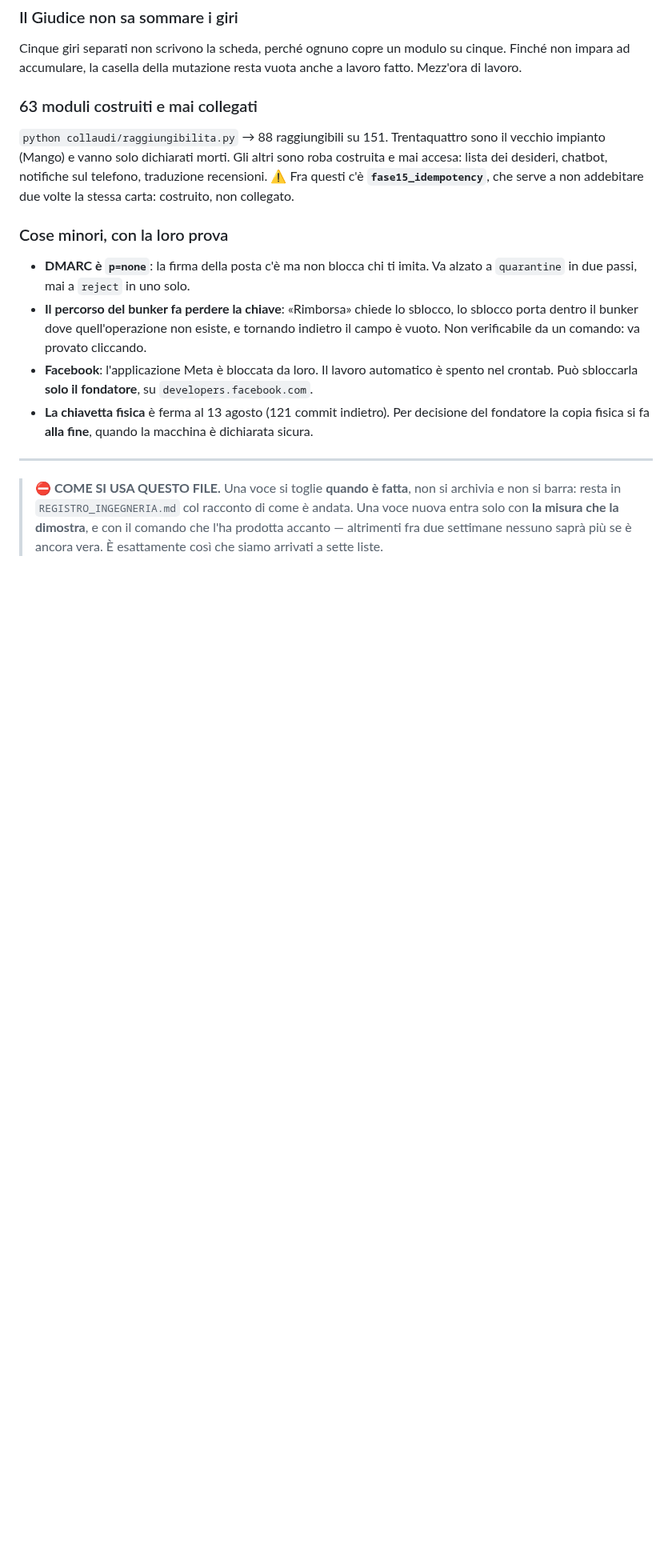
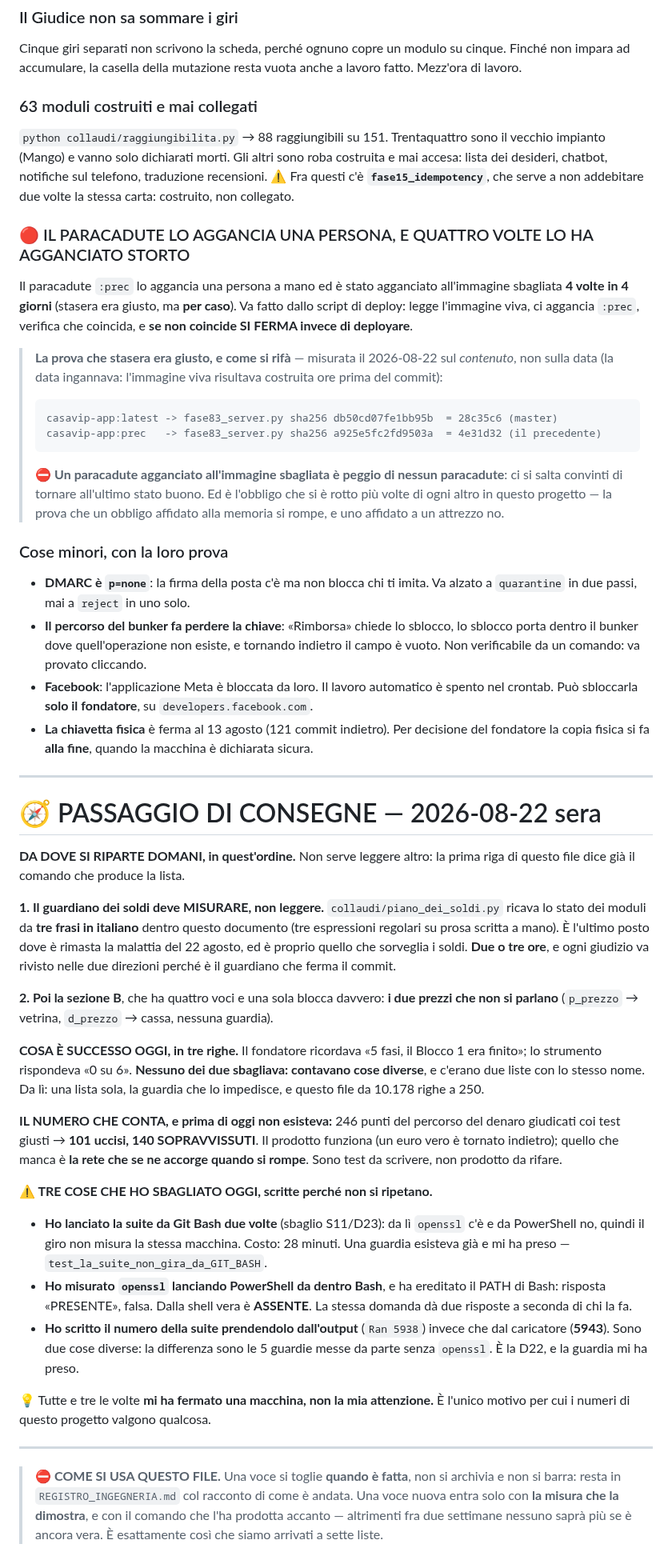
Before and after one commit to edilmax/Core_Auto, a Markdown page: RIPRENDI_QUI.md, the part around one of its changes. Shown at 80% size. Rendered like a GitHub page; blank space fills up the shorter version.

Commit message:
Le consegne del 22 agosto e il paracadute agganciato a mano
Solo documenti: nessun file di produzione toccato, nessuno strumento
cambiato. Un file solo, RIPRENDI_QUI.md.

1) IL PARACADUTE LO AGGANCIA UNA PERSONA, e in 4 giorni lo ha agganciato
   all'immagine sbagliata 4 volte. Stasera era giusto, ma per caso.
   La prova e' misurata sul CONTENUTO, non sulla data (la data ingannava:
   l'immagine viva risultava costruita ore prima del commit):
     casavip-app:latest -> fase83_server.py sha256 db50cd07fe1bb95b = 28c35c6
     casavip-app:prec   -> fase83_server.py sha256 a925e5fc2fd9503a = 4e31d32

2) IL PASSAGGIO DI CONSEGNE del 2026-08-22 sera: da dove si riparte e le
   tre cose sbagliate oggi (suite da Git Bash, openssl misurato dalla
   shell sbagliata, conto dei test preso dall'output invece che dal
   caricatore). Tutte e tre le ha prese una macchina, non la mia attenzione.

3) CONSEGNE AGGIORNATE A: 0d09189 -> a8007d6. Non e' cosmesi: da 0d09189
   mancava gia' un commit, e con questo sarebbero diventati due.
   consegne_troppo_indietro(2) e' True: la guardia
   test_NON_SI_LAVORA_DUE_COMMIT_SENZA_AGGIORNARLE avrebbe fermato il
   commit SUCCESSIVO. Dopo la correzione, misurato:
     "a8007d6 -> 0 commit di lavoro dopo (0 o 1 e' sano)"

VERIFICATO PRIMA DI SALVARE:
  suite da PowerShell:     Ran 5938 tests in 1695.634s / OK (skipped=4)
  raccolti dal caricatore: 5943 (lo scarto di 5 sono le guardie openssl)
  prima_di_lanciare.py:    7 controlli, 0 rossi, 0 non eseguiti
  test_pipeline_ci:        Ran 284 tests / OK

Co-Authored-By: Claude Opus 5 (1M context) <noreply@anthropic.com>

````diff
--- a/RIPRENDI_QUI.md
+++ b/RIPRENDI_QUI.md
@@ -201,6 +201,23 @@ lista dei desideri, chatbot, notifiche sul telefono, traduzione recensioni.
 ⚠️ Fra questi c'è **`fase15_idempotency`**, che serve a non addebitare due volte la stessa
 carta: costruito, non collegato.
 
+### 🔴 IL PARACADUTE LO AGGANCIA UNA PERSONA, E QUATTRO VOLTE LO HA AGGANCIATO STORTO
+Il paracadute `:prec` lo aggancia una persona a mano ed è stato agganciato all'immagine
+sbagliata **4 volte in 4 giorni** (stasera era giusto, ma **per caso**). Va fatto dallo script
+di deploy: legge l'immagine viva, ci aggancia `:prec`, verifica che coincida, e **se non
+coincide SI FERMA invece di deployare**.
+
+> **La prova che stasera era giusto, e come si rifà** — misurata il 2026-08-22 sul *contenuto*,
+> non sulla data (la data ingannava: l'immagine viva risultava costruita ore prima del commit):
+> ```
+> casavip-app:latest -> fase83_server.py sha256 db50cd07fe1bb95b  = 28c35c6 (master)
+> casavip-app:prec   -> fase83_server.py sha256 a925e5fc2fd9503a  = 4e31d32 (il precedente)
+> ```
+> ⛔ **Un paracadute agganciato all'immagine sbagliata è peggio di nessun paracadute**: ci si
+> salta convinti di tornare all'ultimo stato buono. Ed è l'obbligo che si è rotto più volte di
+> ogni altro in questo progetto — la prova che un obbligo affidato alla memoria si rompe, e
+> uno affidato a un attrezzo no.
+
 ### Cose minori, con la loro prova
 - **DMARC è `p=none`**: la firma della posta c'è ma non blocca chi ti imita. Va alzato a
   `quarantine` in due passi, mai a `reject` in uno solo.
@@ -214,6 +231,46 @@ carta: costruito, non collegato.
 
 ---
 
+# 🧭 PASSAGGIO DI CONSEGNE — 2026-08-22 sera
+
+**DA DOVE SI RIPARTE DOMANI, in quest'ordine.** Non serve leggere altro: la prima riga di
+questo file dice già il comando che produce la lista.
+
+**1. Il guardiano dei soldi deve MISURARE, non leggere.** `collaudi/piano_dei_soldi.py` ricava
+lo stato dei moduli da **tre frasi in italiano** dentro questo documento (tre espressioni
+regolari su prosa scritta a mano). È l'ultimo posto dove è rimasta la malattia del 22 agosto,
+ed è proprio quello che sorveglia i soldi. **Due o tre ore**, e ogni giudizio va rivisto nelle
+due direzioni perché è il guardiano che ferma il commit.
+
+**2. Poi la sezione B**, che ha quattro voci e una sola blocca davvero: **i due prezzi che non
+si parlano** (`p_prezzo` → vetrina, `d_prezzo` → cassa, nessuna guardia).
+
+**COSA È SUCCESSO OGGI, in tre righe.** Il fondatore ricordava «5 fasi, il Blocco 1 era
+finito»; lo strumento rispondeva «0 su 6». **Nessuno dei due sbagliava: contavano cose
+diverse**, e c'erano due liste con lo stesso nome. Da lì: una lista sola, la guardia che lo
+impedisce, e questo file da 10.178 righe a 250.
+
+**IL NUMERO CHE CONTA, e prima di oggi non esisteva:** 246 punti del percorso del denaro
+giudicati coi test giusti → **101 uccisi, 140 SOPRAVVISSUTI**. Il prodotto funziona (un euro
+vero è tornato indietro); quello che manca è **la rete che se ne accorge quando si rompe**.
+Sono test da scrivere, non prodotto da rifare.
+
+**⚠️ TRE COSE CHE HO SBAGLIATO OGGI, scritte perché non si ripetano.**
+- **Ho lanciato la suite da Git Bash due volte** (sbaglio S11/D23): da lì `openssl` c'è e da
+  PowerShell no, quindi il giro non misura la stessa macchina. Costo: 28 minuti. Una guardia
+  esisteva già e mi ha preso — `test_la_suite_non_gira_da_GIT_BASH`.
+- **Ho misurato `openssl` lanciando PowerShell da dentro Bash**, e ha ereditato il PATH di
+  Bash: risposta «PRESENTE», falsa. Dalla shell vera è **ASSENTE**. La stessa domanda dà due
+  risposte a seconda di chi la fa.
+- **Ho scritto il numero della suite prendendolo dall'output** (`Ran 5938`) invece che dal
+  caricatore (**5943**). Sono due cose diverse: la differenza sono le 5 guardie messe da parte
+  senza `openssl`. È la D22, e la guardia mi ha preso.
+
+💡 Tutte e tre le volte **mi ha fermato una macchina, non la mia attenzione.** È l'unico
+motivo per cui i numeri di questo progetto valgono qualcosa.
+
+---
+
 > ⛔ **COME SI USA QUESTO FILE.** Una voce si toglie **quando è fatta**, non si archivia e non
 > si barra: resta in `REGISTRO_INGEGNERIA.md` col racconto di come è andata. Una voce nuova
 > entra solo con **la misura che la dimostra**, e con il comando che l'ha prodotta accanto —
````
Also changed, not shown: other parts of RIPRENDI_QUI.md (+1 -1 lines).
